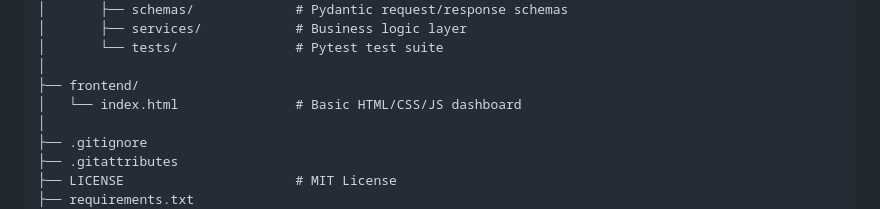
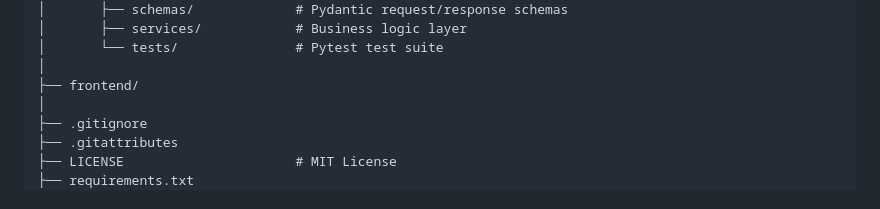
Before and after one commit to Dhruv-Cmds/University-Management, a Markdown page: README.md, the part around the change. Rendered like a GitHub page.

Commit message:
Remove index.html from frontend documentation
Removed reference to index.html in frontend section

```diff
--- a/README.md
+++ b/README.md
@@ -96,7 +96,6 @@ University-Management/
 │       └── tests/               # Pytest test suite
 │
 ├── frontend/
-│   └── index.html               # Basic HTML/CSS/JS dashboard
 │
 ├── .gitignore
 ├── .gitattributes
```
